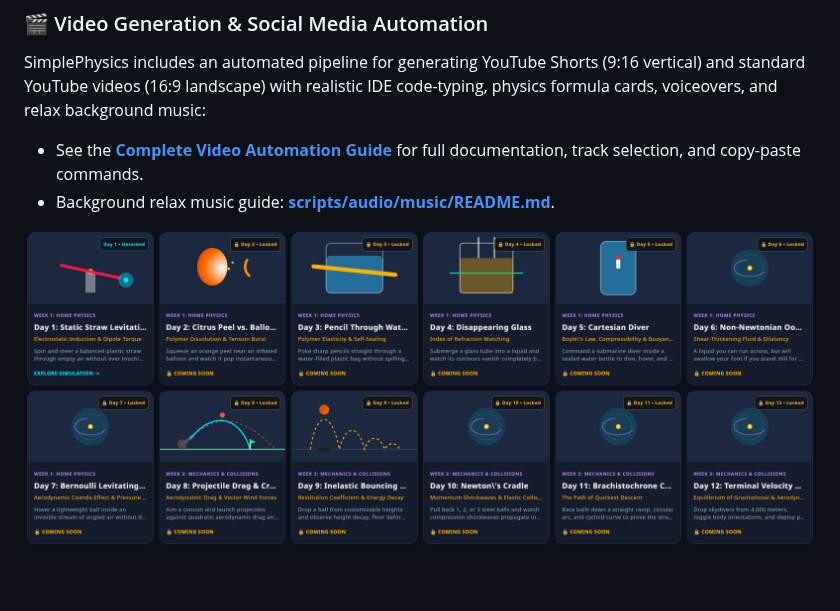
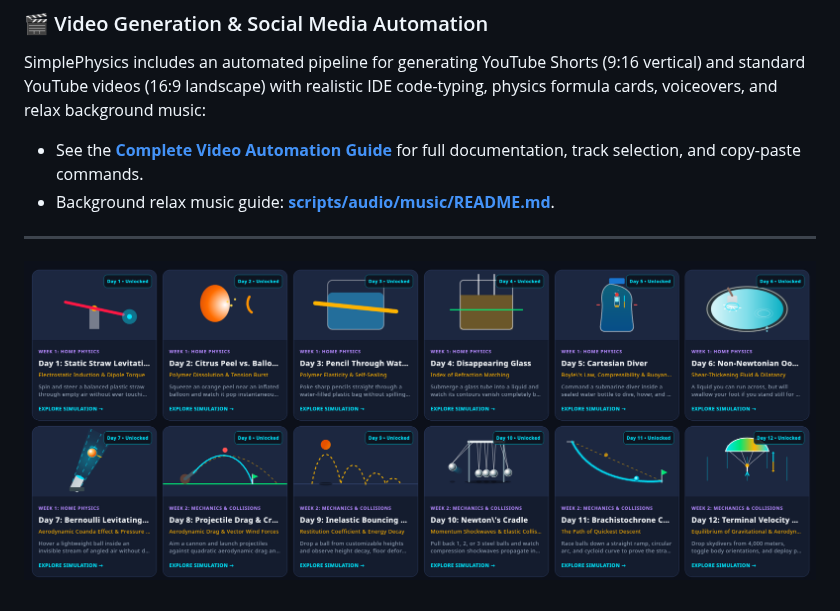
Before and after one commit to GeoSId/SimplePhysics, a Markdown page: README.md, the part around the change. Drawn GitHub-style; pictures changed too: Screenshot from 2026-09-06 22-40-20.png (deleted), Screenshot from 2026-09-18 13-51-25.png (added).

```diff
--- a/README.md
+++ b/README.md
@@ -57,4 +57,6 @@ SimplePhysics includes an automated pipeline for generating YouTube Shorts (9:16
 - See the **[Complete Video Automation Guide](scripts/README.md)** for full documentation, track selection, and copy-paste commands.
 - Background relax music guide: **[scripts/audio/music/README.md](scripts/audio/music/README.md)**.
 
-![Screenshot from 2026-09-06 22-40-20.png](Screenshot%20from%202026-09-06%2022-40-20.png)
+---
+
+![SimplePhysics Experiments Preview](Screenshot%20from%202026-09-18%2013-51-25.png)
```
Also changed, not shown: 6 other files.
